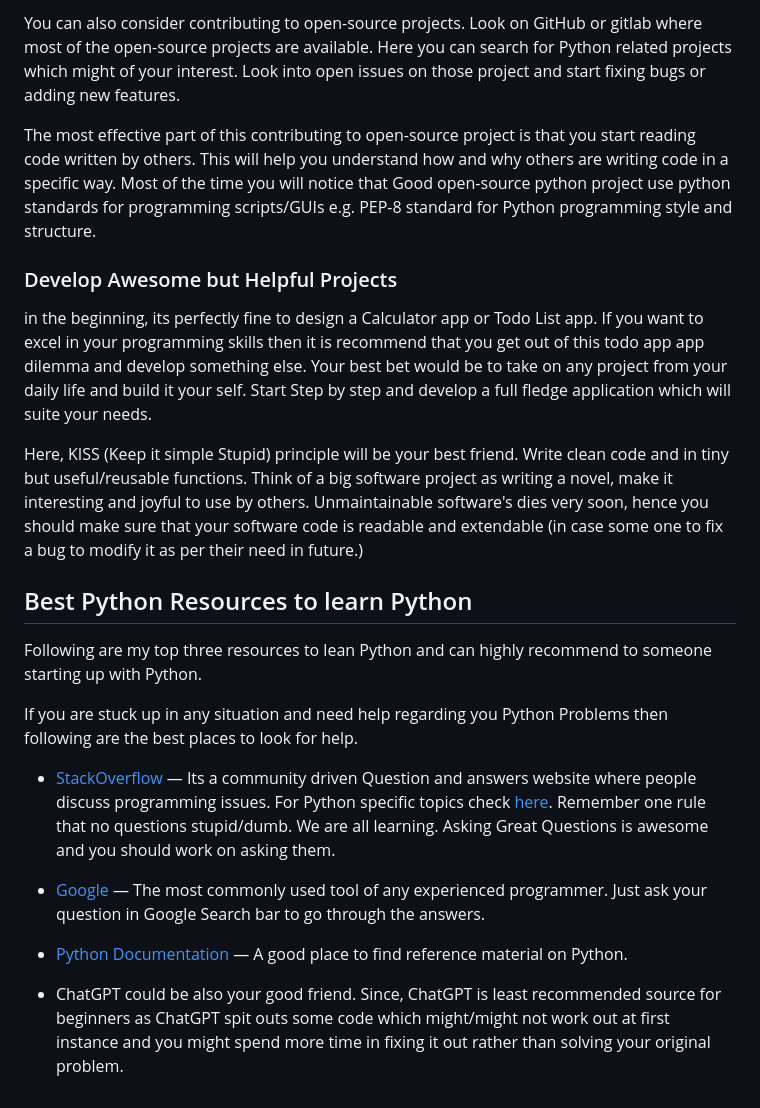
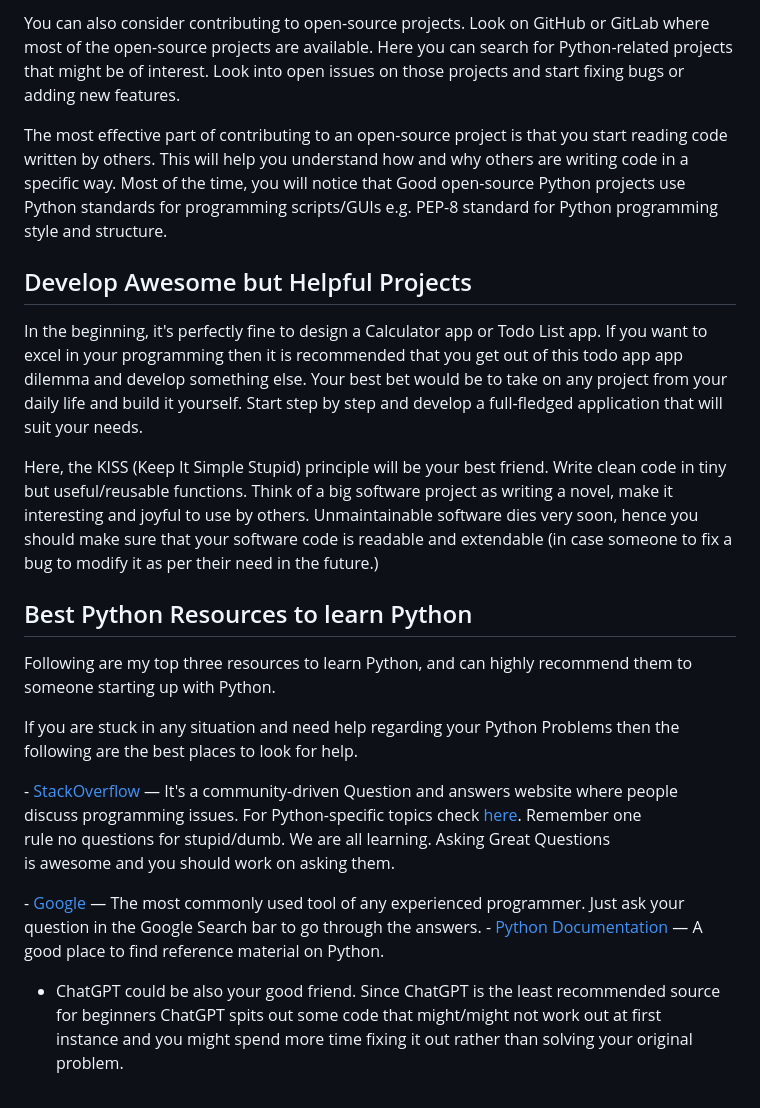
Before and after one commit to pybodensee/pybodensee, a Markdown page: content/posts/how-to-start-programming-with-python.md, the part around one of its changes. GitHub-like rendering.

```diff
--- a/content/posts/how-to-start-programming-with-python.md
+++ b/content/posts/how-to-start-programming-with-python.md
@@ -66,23 +65,23 @@ You would be able to learn from the coding style and problem solving approach of
 
-You can also consider contributing to open-source projects. Look on GitHub or gitlab where most of the open-source projects are available. Here you can search for Python related projects which might of your interest. Look into open issues on those project and start fixing bugs or adding new features.
+You can also consider contributing to open-source projects. Look on GitHub or GitLab where most of the open-source projects are available. Here you can search for Python-related projects that might be of interest. Look into open issues on those projects and start fixing bugs or adding new features.
 
-The most effective part of this contributing to open-source project is that you start reading code written by others. This will help you understand how and why others are writing code in a specific way. Most of the time you will notice that Good open-source python project use python standards for programming scripts/GUIs e.g. PEP-8 standard for Python programming style and structure.
+The most effective part of contributing to an open-source project is that you start reading code written by others. This will help you understand how and why others are writing code in a specific way. Most of the time, you will notice that Good open-source Python projects use Python standards for programming scripts/GUIs e.g. PEP-8 standard for Python programming style and structure.
 
-### Develop Awesome but Helpful Projects
+## Develop Awesome but Helpful Projects
 
-in the beginning, its perfectly fine to design a Calculator app or Todo List app. If you want to excel in your programming skills then it is recommend that you get out of this todo app app dilemma and develop something else. Your best bet would be to take on any project from your daily life and build it your self. Start Step by step and develop a full fledge application which will suite your needs.
+In the beginning, it's perfectly fine to design a Calculator app or Todo List app. If you want to excel in your programming then it is recommended that you get out of this todo app app dilemma and develop something else. Your best bet would be to take on any project from your daily life and build it yourself. Start step by step and develop a full-fledged application that will suit your needs.
 
-Here, KISS (Keep it simple Stupid) principle will be your best friend. Write clean code and in tiny but useful/reusable functions. Think of a big software project as writing a novel, make it interesting and joyful to use by others. Unmaintainable software's dies very soon, hence you should make sure that your software code is readable and extendable (in case some one to fix a bug to modify it as per their need in future.)
+Here, the KISS (Keep It Simple Stupid) principle will be your best friend. Write clean code in tiny but useful/reusable functions. Think of a big software project as writing a novel, make it interesting and joyful to use by others. Unmaintainable software dies very soon, hence you should make sure that your software code is readable and extendable (in case someone to fix a bug to modify it as per their need in the future.)
 
 ## Best Python Resources to learn Python
 
-Following are my top three resources to lean Python and can highly recommend to someone starting up with Python.
+Following are my top three resources to learn Python, and can highly recommend them to someone starting up with Python.
 
-If you are stuck up in any situation and need help regarding you Python Problems then following are the best places to look for help.
+If you are stuck in any situation and need help regarding your Python Problems then the following are the best places to look for help.
 
--   [StackOverflow](https://www.stackoverflow.com/) — Its a community driven Question and answers website where people discuss programming issues. For Python specific topics check [here](https://stackoverflow.com/questions/tagged/python). Remember one rule that no questions stupid/dumb. We are all learning. Asking Great Questions is awesome and you should work on asking them.
+- [StackOverflow](https://www.stackoverflow.com/) — It's a community-driven Question and answers website where people discuss programming issues. For Python-specific topics check [here](https://stackoverflow.com/questions/tagged/python). Remember one rule no questions for stupid/dumb. We are all learning. Asking Great Questions is awesome and you should work on asking them.
 
 
--   [Google](https://www.google.com/) — The most commonly used tool of any experienced programmer. Just ask your question in Google Search bar to go through the answers.
--   [Python Documentation](https://docs.python.org/3/) — A good place to find reference material on Python.
-- ChatGPT could be also your good friend. Since, ChatGPT is least recommended source for beginners as ChatGPT spit outs some code which might/might not work out at first instance and you might spend more time in fixing it out rather than solving your original problem.
+- [Google](https://www.google.com/) — The most commonly used tool of any experienced programmer. Just ask your question in the Google Search bar to go through the answers.
+- [Python Documentation](https://docs.python.org/3/) — A good place to find reference material on Python.
+- ChatGPT could be also your good friend. Since ChatGPT is the least recommended source for beginners ChatGPT spits out some code that might/might not work out at first instance and you might spend more time fixing it out rather than solving your original problem.
```
Also changed, not shown: other parts of content/posts/how-to-start-programming-with-python.md (+26 -27 lines).
